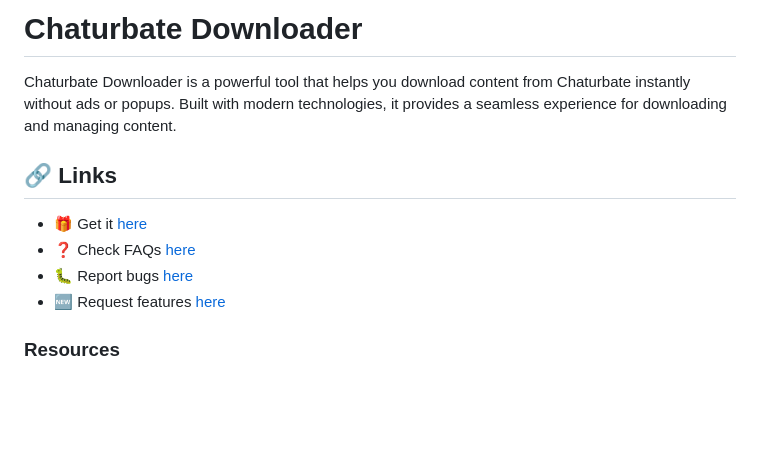
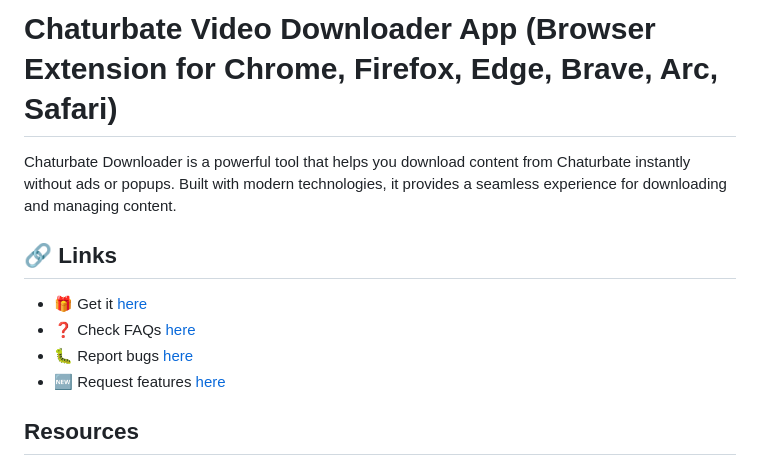
Before and after one commit to serpapps/chaturbate-downloader, a Markdown page: README.md, the part around the change printed below. Drawn GitHub-style; blank space fills up the shorter version.

```diff
--- a/README.md
+++ b/README.md
@@ -1,6 +1,7 @@
-# Chaturbate Downloader
+# Chaturbate Video Downloader App (Browser Extension for Chrome, Firefox, Edge, Brave, Arc, Safari)
 
 Chaturbate Downloader is a powerful tool that helps you download content from Chaturbate instantly without ads or popups. Built with modern technologies, it provides a seamless experience for downloading and managing content.
 
+
 ## 🔗 Links
 
@@ -11,3 +12,3 @@ Chaturbate Downloader is a powerful tool that helps you download content from Ch
 
-### Resources
+## Resources
 
```
Also changed, not shown: other parts of README.md (+8 -7 lines).
